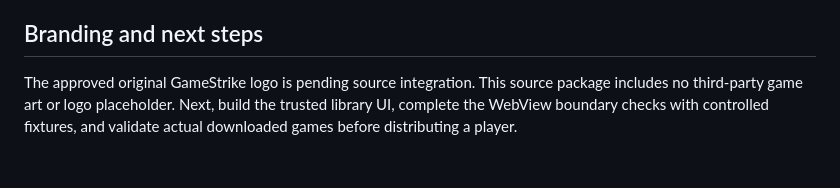
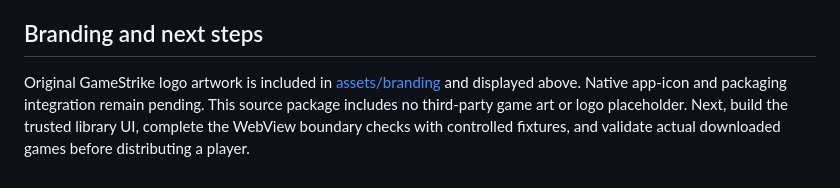
Before and after one commit to Gerbzz/GameStrike, a Markdown page: README.md, the part around one of its changes. GitHub-like rendering.

Commit message:
Display GameStrike logo in README

```diff
--- a/README.md
+++ b/README.md
@@ -31,4 +35,4 @@ The focused offline library tests passed **8/8**, including ZIP file/directory c
 
 ## Branding and next steps
 
-The approved original GameStrike logo is pending source integration. This source package includes no third-party game art or logo placeholder. Next, build the trusted library UI, complete the WebView boundary checks with controlled fixtures, and validate actual downloaded games before distributing a player.
+Original GameStrike logo artwork is included in [assets/branding](assets/branding) and displayed above. Native app-icon and packaging integration remain pending. This source package includes no third-party game art or logo placeholder. Next, build the trusted library UI, complete the WebView boundary checks with controlled fixtures, and validate actual downloaded games before distributing a player.
```
Also changed, not shown: other parts of README.md (+4 -0 lines).
